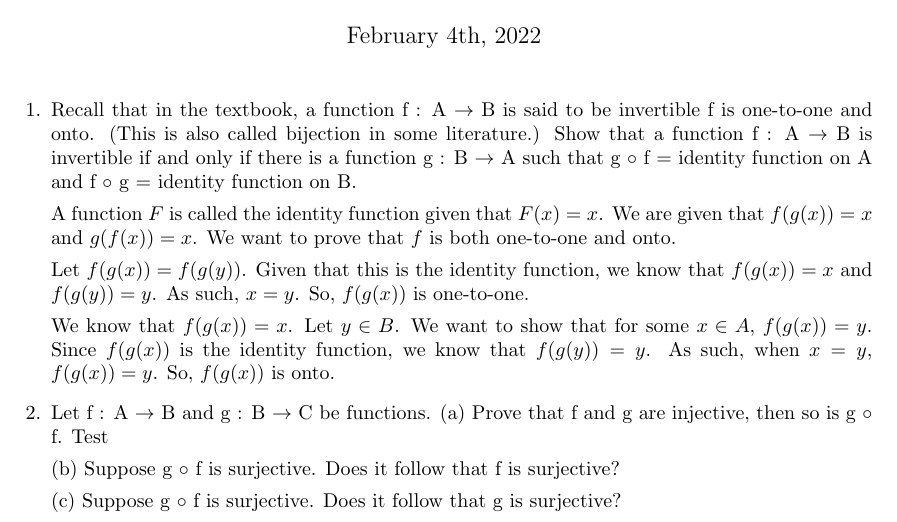
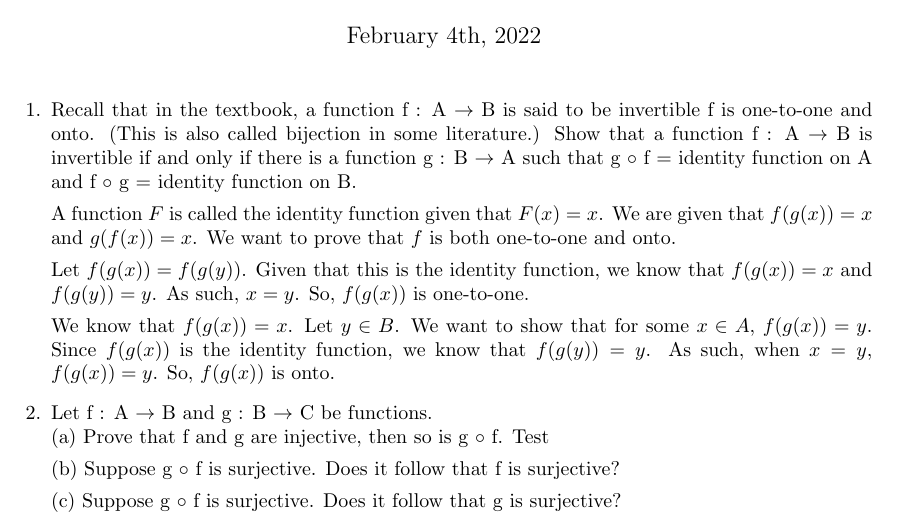
Before and after one commit to NSC508/MATH-327, a LaTeX problem sheet (Homework/Homework1.tex): part of the page, cut so that both start at the same text. Compiled offline with pdfLaTeX.

Commit message:
Formatting changes

```diff
--- a/Homework/Homework1.tex
+++ b/Homework/Homework1.tex
@@ -42,7 +42,7 @@ We know that $f(g(x)) = x$. Let $y \in B$. We want to show that for some $x \in
 Since $f(g(x))$ is the identity function, we know that $f(g(y)) = y$. As such, when $x = y$,
 $f(g(x)) = y$. So, $f(g(x))$ is onto.
 
-\question Let f : A $\rightarrow$ B and g : B $\rightarrow$ C be functions.
+\question Let f : A $\rightarrow$ B and g : B $\rightarrow$ C be functions.\\
 (a) Prove that f and g are injective, then so is g $\circ$ f. Test
 
 (b) Suppose g $\circ$ f is surjective. Does it follow that f is surjective?
```
Also changed, not shown: Homework/Homework1.pdf, 3 other files.
